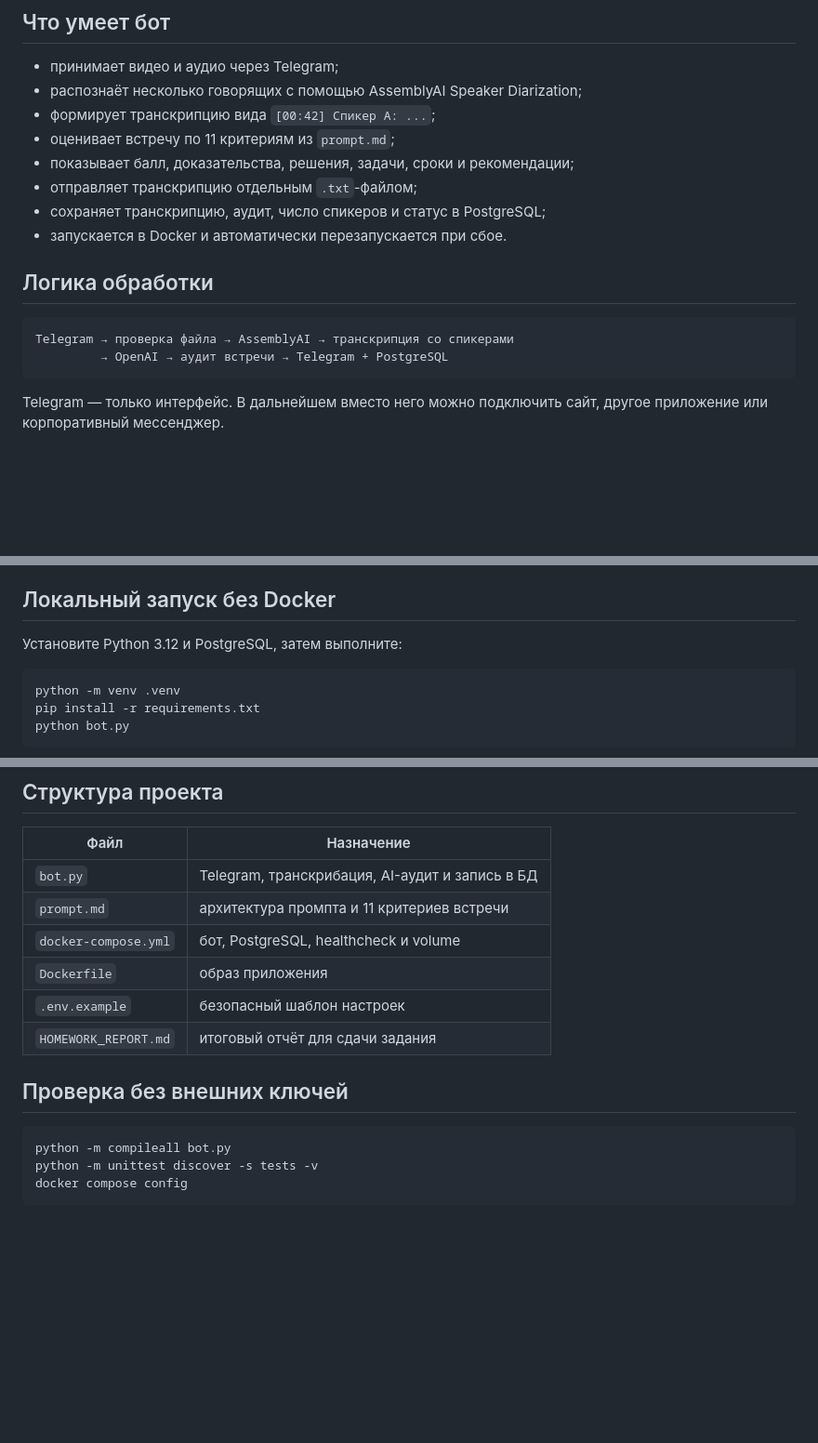
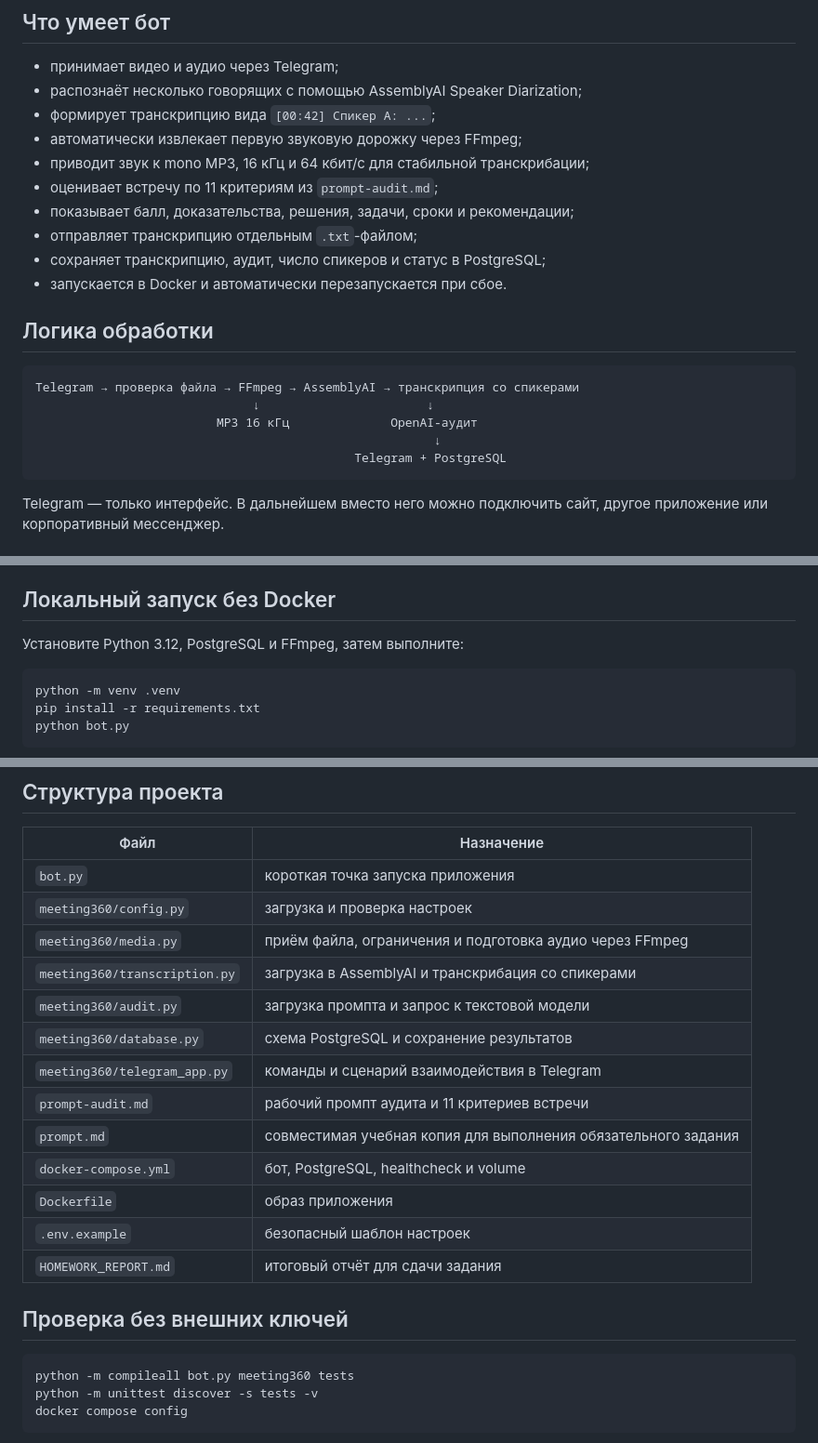
Before and after one commit to dimitry8st-prog/-.-, a Markdown page: README.md, 3 parts joined by grey strips. Shown at 93% size. Drawn GitHub-style; blank space fills up the shorter version.

Commit message:
Refactor README.md for modular media pipeline

````diff
--- a/README.md
+++ b/README.md
@@ -10,7 +10,9 @@
 - принимает видео и аудио через Telegram;
 - распознаёт несколько говорящих с помощью AssemblyAI Speaker Diarization;
 - формирует транскрипцию вида `[00:42] Спикер A: ...`;
-- оценивает встречу по 11 критериям из `prompt.md`;
+- автоматически извлекает первую звуковую дорожку через FFmpeg;
+- приводит звук к mono MP3, 16 кГц и 64 кбит/с для стабильной транскрибации;
+- оценивает встречу по 11 критериям из `prompt-audit.md`;
 - показывает балл, доказательства, решения, задачи, сроки и рекомендации;
 - отправляет транскрипцию отдельным `.txt`-файлом;
 - сохраняет транскрипцию, аудит, число спикеров и статус в PostgreSQL;
@@ -19,8 +21,11 @@
 ## Логика обработки
 
 ```text
-Telegram → проверка файла → AssemblyAI → транскрипция со спикерами
-         → OpenAI → аудит встречи → Telegram + PostgreSQL
+Telegram → проверка файла → FFmpeg → AssemblyAI → транскрипция со спикерами
+                              ↓                       ↓
+                         MP3 16 кГц              OpenAI-аудит
+                                                       ↓
+                                            Telegram + PostgreSQL
 ```
 
 Telegram — только интерфейс. В дальнейшем вместо него можно подключить сайт,
@@ -71,7 +76,7 @@ docker compose down
 
 ## Локальный запуск без Docker
 
-Установите Python 3.12 и PostgreSQL, затем выполните:
+Установите Python 3.12, PostgreSQL и FFmpeg, затем выполните:
 
 ```bash
 python -m venv .venv
@@ -122,8 +127,15 @@ DATABASE_URL=postgresql://meeting360:password@localhost:5432/meeting360
 
 | Файл | Назначение |
 |---|---|
-| `bot.py` | Telegram, транскрибация, AI-аудит и запись в БД |
-| `prompt.md` | архитектура промпта и 11 критериев встречи |
+| `bot.py` | короткая точка запуска приложения |
+| `meeting360/config.py` | загрузка и проверка настроек |
+| `meeting360/media.py` | приём файла, ограничения и подготовка аудио через FFmpeg |
+| `meeting360/transcription.py` | загрузка в AssemblyAI и транскрибация со спикерами |
+| `meeting360/audit.py` | загрузка промпта и запрос к текстовой модели |
+| `meeting360/database.py` | схема PostgreSQL и сохранение результатов |
+| `meeting360/telegram_app.py` | команды и сценарий взаимодействия в Telegram |
+| `prompt-audit.md` | рабочий промпт аудита и 11 критериев встречи |
+| `prompt.md` | совместимая учебная копия для выполнения обязательного задания |
 | `docker-compose.yml` | бот, PostgreSQL, healthcheck и volume |
 | `Dockerfile` | образ приложения |
 | `.env.example` | безопасный шаблон настроек |
@@ -132,7 +144,7 @@ DATABASE_URL=postgresql://meeting360:password@localhost:5432/meeting360
 ## Проверка без внешних ключей
 
 ```bash
-python -m compileall bot.py
+python -m compileall bot.py meeting360 tests
 python -m unittest discover -s tests -v
 docker compose config
 ```
````
Also changed, not shown: other parts of README.md (+1 -1 lines).
